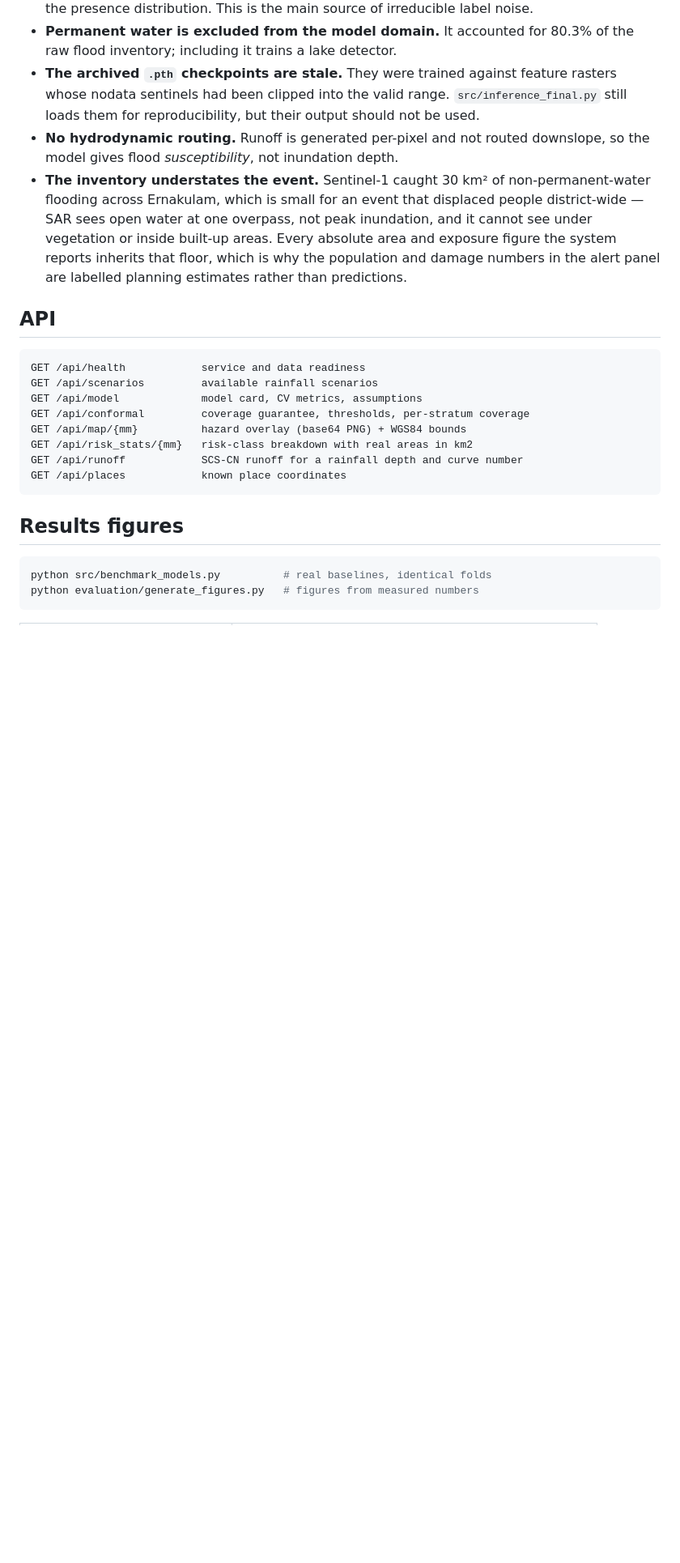
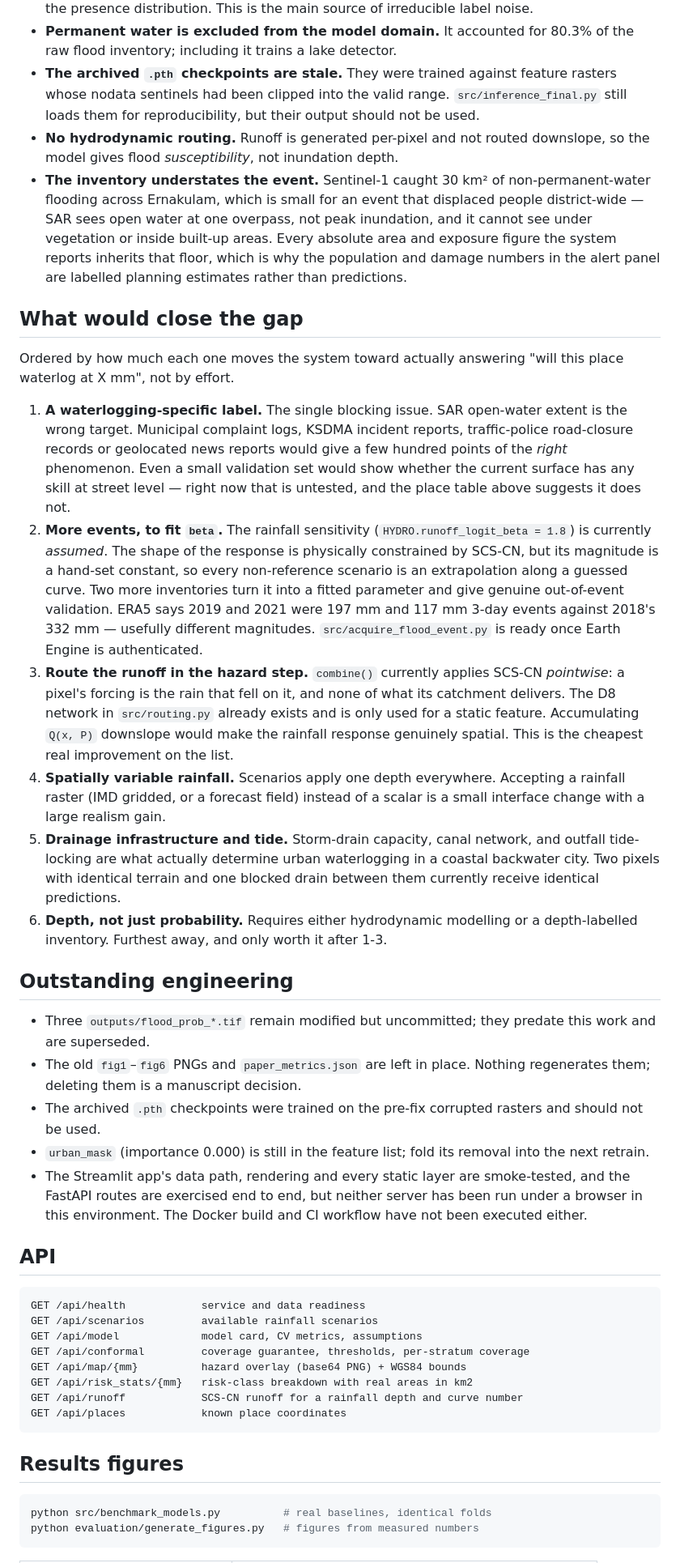
Before and after one commit to jacobmathew627/GeoAIFloodProject, a Markdown page: README.md, the part around one of its changes. Shown at 81% size. Drawn GitHub-style; blank space fills up the shorter version.

````diff
--- a/README.md
+++ b/README.md
@@ -435,6 +478,57 @@ These are modelling choices, not measurements. Each is a single constant in
   that floor, which is why the population and damage numbers in the alert
   panel are labelled planning estimates rather than predictions.
 
+## What would close the gap
+
+Ordered by how much each one moves the system toward actually answering
+"will this place waterlog at X mm", not by effort.
+
+1. **A waterlogging-specific label.** The single blocking issue. SAR open-water
+   extent is the wrong target. Municipal complaint logs, KSDMA incident
+   reports, traffic-police road-closure records or geolocated news reports
+   would give a few hundred points of the *right* phenomenon. Even a small
+   validation set would show whether the current surface has any skill at
+   street level — right now that is untested, and the place table above
+   suggests it does not.
+2. **More events, to fit `beta`.** The rainfall sensitivity
+   (`HYDRO.runoff_logit_beta = 1.8`) is currently *assumed*. The shape of the
+   response is physically constrained by SCS-CN, but its magnitude is a hand-set
+   constant, so every non-reference scenario is an extrapolation along a guessed
+   curve. Two more inventories turn it into a fitted parameter and give genuine
+   out-of-event validation. ERA5 says 2019 and 2021 were 197 mm and 117 mm
+   3-day events against 2018's 332 mm — usefully different magnitudes.
+   `src/acquire_flood_event.py` is ready once Earth Engine is authenticated.
+3. **Route the runoff in the hazard step.** `combine()` currently applies
+   SCS-CN *pointwise*: a pixel's forcing is the rain that fell on it, and none
+   of what its catchment delivers. The D8 network in `src/routing.py` already
+   exists and is only used for a static feature. Accumulating `Q(x, P)`
+   downslope would make the rainfall response genuinely spatial. This is the
+   cheapest real improvement on the list.
+4. **Spatially variable rainfall.** Scenarios apply one depth everywhere.
+   Accepting a rainfall raster (IMD gridded, or a forecast field) instead of a
+   scalar is a small interface change with a large realism gain.
+5. **Drainage infrastructure and tide.** Storm-drain capacity, canal network,
+   and outfall tide-locking are what actually determine urban waterlogging in a
+   coastal backwater city. Two pixels with identical terrain and one blocked
+   drain between them currently receive identical predictions.
+6. **Depth, not just probability.** Requires either hydrodynamic modelling or a
+   depth-labelled inventory. Furthest away, and only worth it after 1-3.
+
+## Outstanding engineering
+
+- Three `outputs/flood_prob_*.tif` remain modified but uncommitted; they predate
+  this work and are superseded.
+- The old `fig1`–`fig6` PNGs and `paper_metrics.json` are left in place. Nothing
+  regenerates them; deleting them is a manuscript decision.
+- The archived `.pth` checkpoints were trained on the pre-fix corrupted rasters
+  and should not be used.
+- `urban_mask` (importance 0.000) is still in the feature list; fold its removal
+  into the next retrain.
+- The Streamlit app's data path, rendering and every static layer are
+  smoke-tested, and the FastAPI routes are exercised end to end, but neither
+  server has been run under a browser in this environment. The Docker build and
+  CI workflow have not been executed either.
+
 ## API
 
 ```
````
Also changed, not shown: other parts of README.md (+43 -0 lines).
